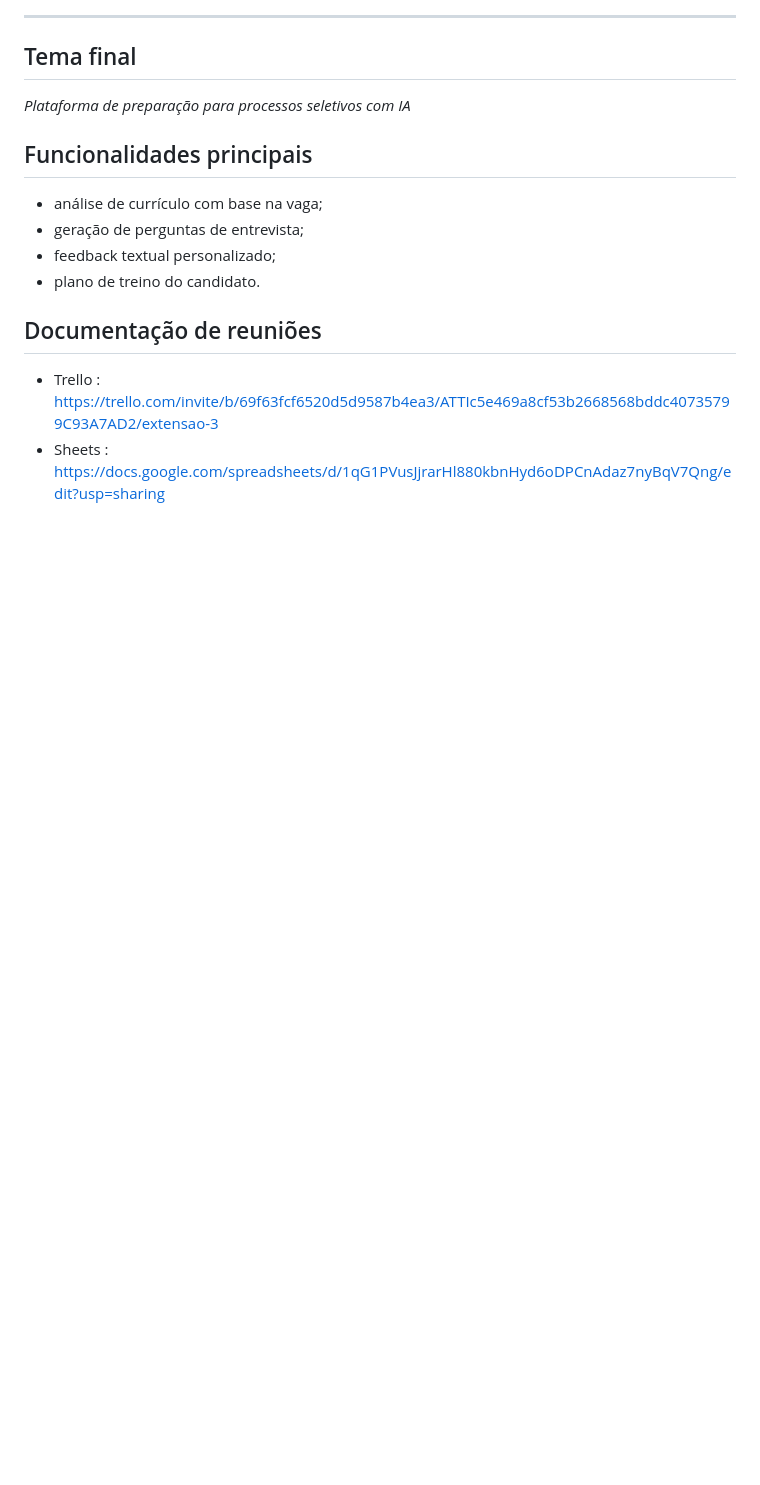
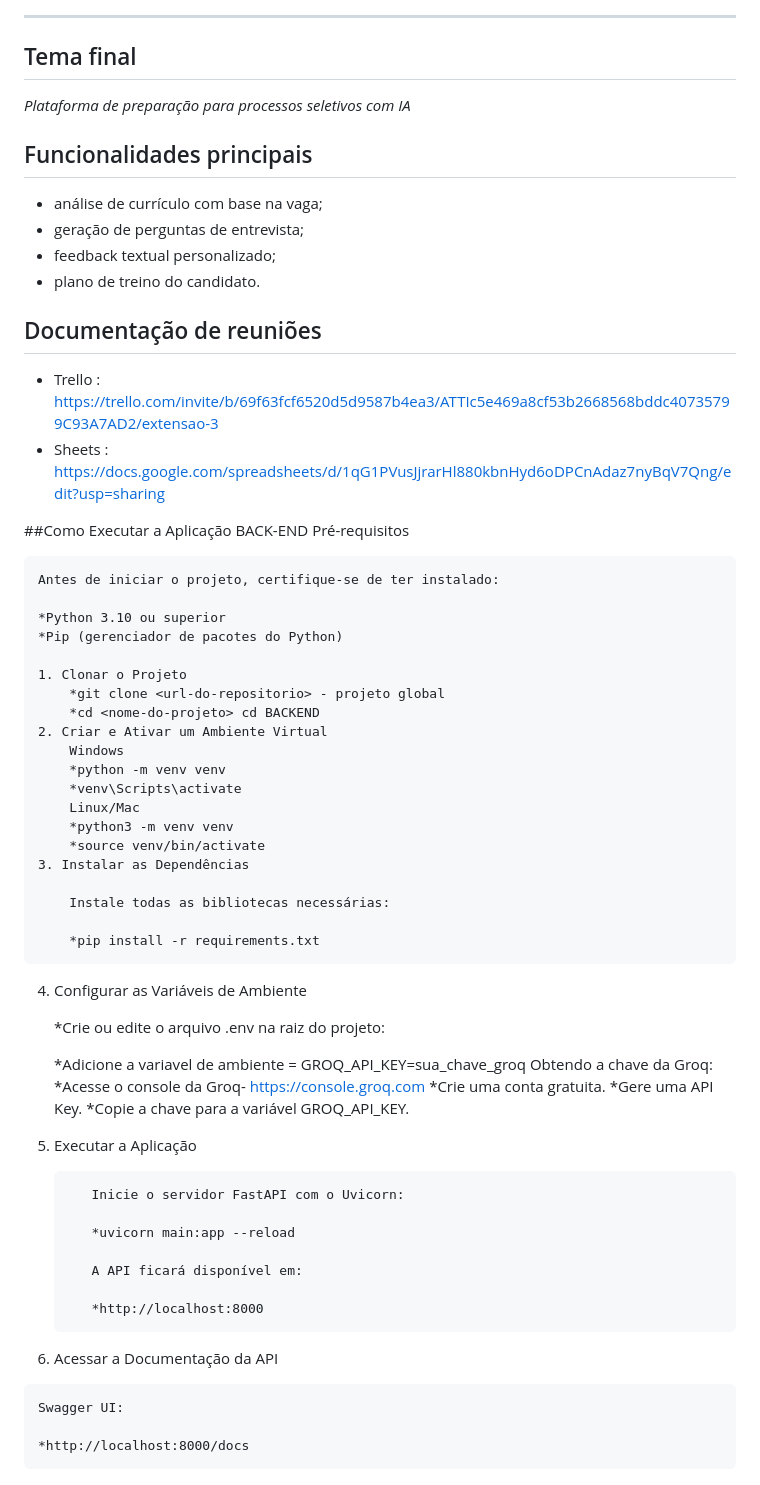
Before and after one commit to Emanoel-de-Moura-Silva/Extens-o-III, a Markdown page: README.md, the part around the change. GitHub-like rendering; blank space fills up the shorter version.

```diff
--- a/README.md
+++ b/README.md
@@ -232,3 +232,52 @@ Backend/IA:
 ## Documentação de reuniões
   * Trello : https://trello.com/invite/b/69f63fcf6520d5d9587b4ea3/ATTIc5e469a8cf53b2668568bddc40735799C93A7AD2/extensao-3
   * Sheets : https://docs.google.com/spreadsheets/d/1qG1PVusJjrarHl880kbnHyd6oDPCnAdaz7nyBqV7Qng/edit?usp=sharing
+
+
+##Como Executar a Aplicação BACK-END
+	Pré-requisitos
+
+	Antes de iniciar o projeto, certifique-se de ter instalado:
+
+	*Python 3.10 ou superior
+	*Pip (gerenciador de pacotes do Python)
+
+	1. Clonar o Projeto
+		*git clone <url-do-repositorio> - projeto global
+		*cd <nome-do-projeto> cd BACKEND
+	2. Criar e Ativar um Ambiente Virtual
+		Windows
+		*python -m venv venv
+		*venv\Scripts\activate
+		Linux/Mac
+		*python3 -m venv venv
+		*source venv/bin/activate
+	3. Instalar as Dependências
+
+		Instale todas as bibliotecas necessárias:
+
+		*pip install -r requirements.txt
+   4. Configurar as Variáveis de Ambiente
+
+		*Crie ou edite o arquivo .env na raiz do projeto:
+
+		*Adicione a variavel de ambiente = GROQ_API_KEY=sua_chave_groq
+		Obtendo a chave da Groq:
+			*Acesse o console da Groq- https://console.groq.com
+			*Crie uma conta gratuita.
+			*Gere uma API Key.
+			*Copie a chave para a variável GROQ_API_KEY.
+  5. Executar a Aplicação
+
+			Inicie o servidor FastAPI com o Uvicorn:
+
+			*uvicorn main:app --reload
+
+			A API ficará disponível em:
+
+			*http://localhost:8000
+  6. Acessar a Documentação da API
+
+	Swagger UI:
+
+	*http://localhost:8000/docs
```
